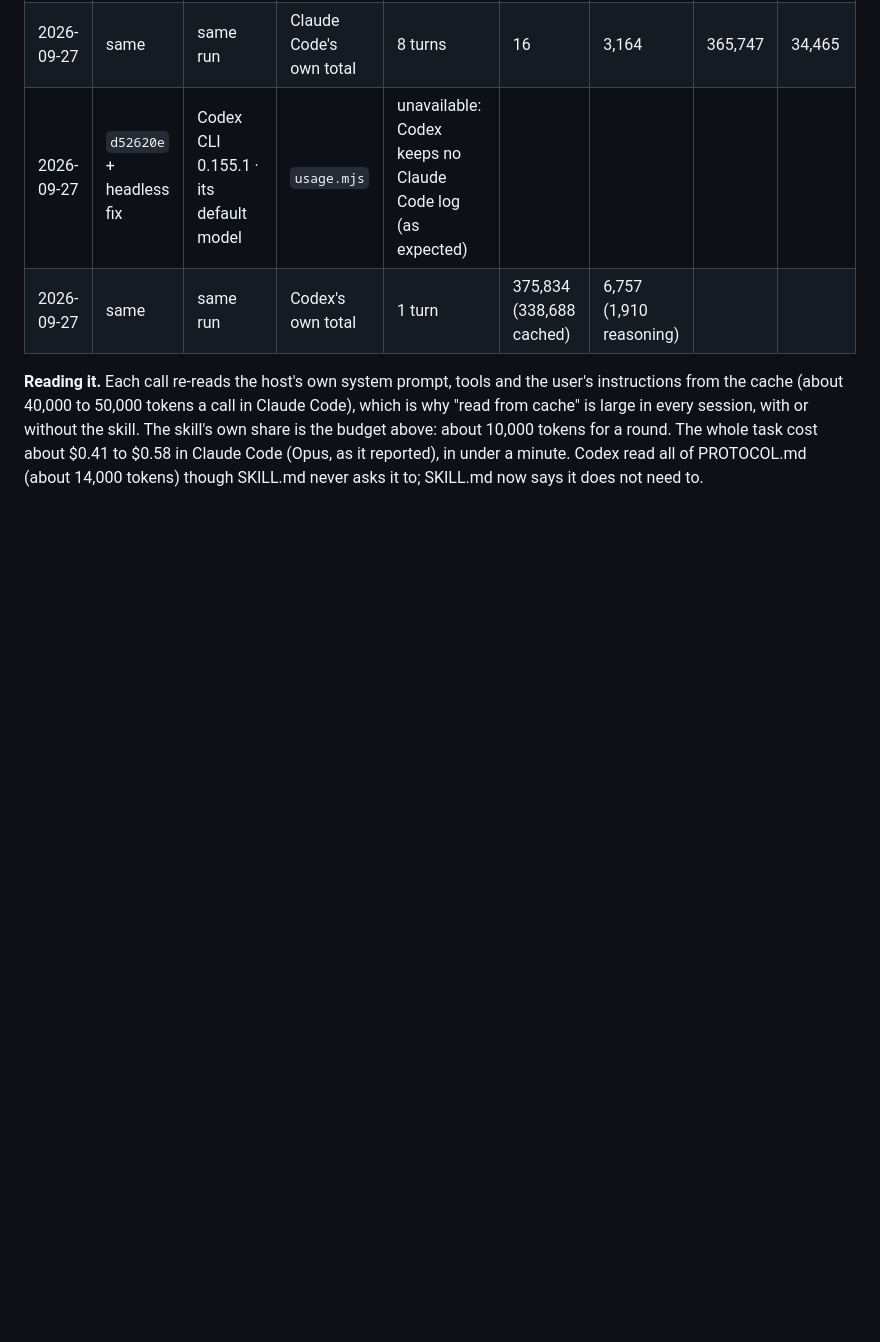
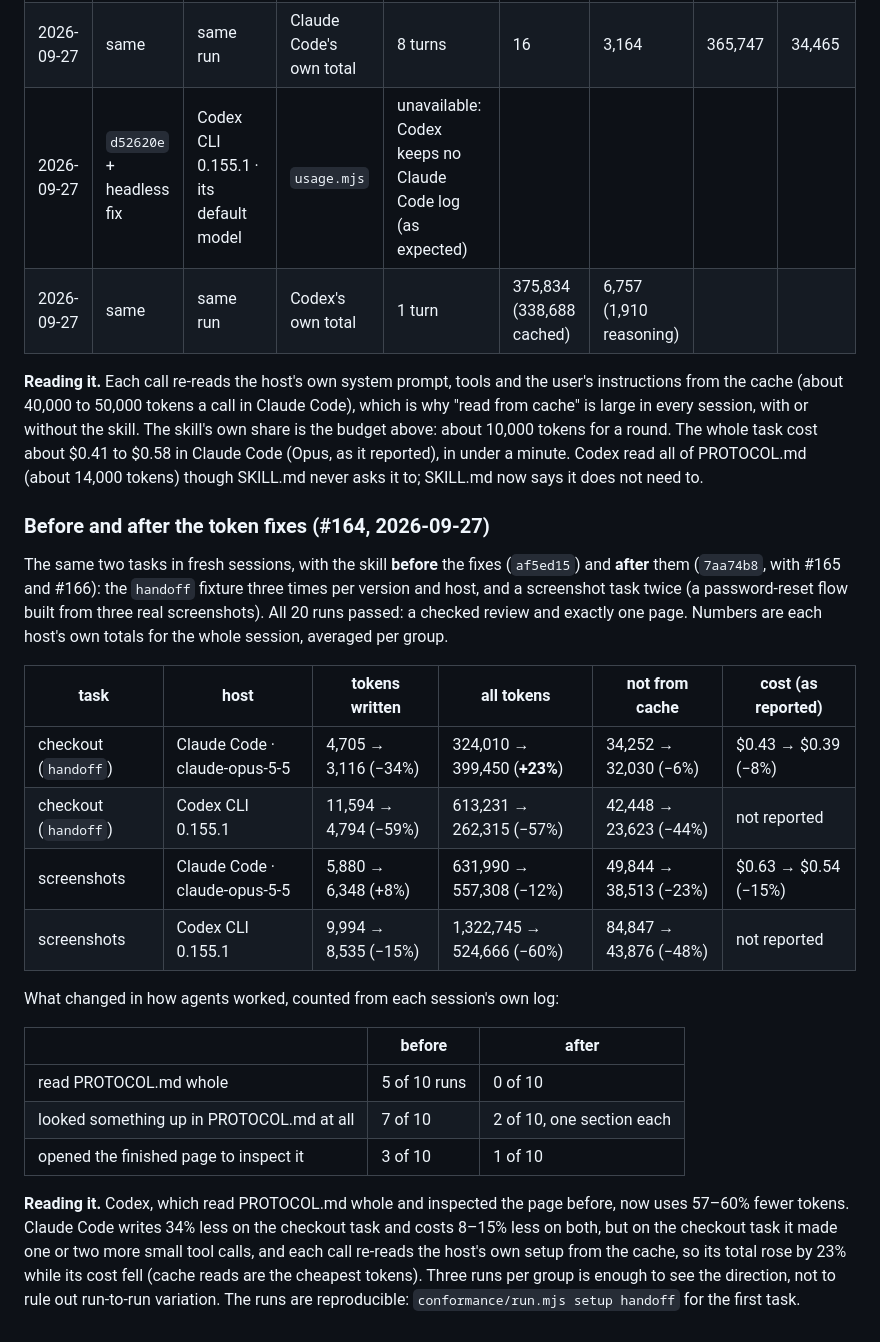
Before and after one commit to shyhunter/LetMeShowYouSomething, a Markdown page: conformance/RESULTS.md, the part around the change. Rendered like a GitHub page; blank space fills up the shorter version.

Commit message:
Token use before and after the fixes: 20 fresh-session runs (#164) (#167)
Follow-up to #164, #165 and #166: does the skill really use fewer tokens
now? One file changed, `conformance/RESULTS.md`.

**How it was measured**
- **Versions:** the skill **before** the fixes (`af5ed15`) and **after**
them (`7aa74b8`).
- **Tasks and hosts:** two tasks in fresh sessions, each with Claude
Code (headless, Opus) and Codex CLI:
- the `handoff` fixture (five checkout test cases), 3 runs per version
and host;
- a screenshot task (a password-reset flow from three real screenshots),
2 runs each.
- **The numbers:** each host's own totals for the whole session.
- **The result:** all 20 runs passed, each with a checked review and
exactly one page.

| task | host | tokens written | all tokens | cost |
|---|---|---|---|---|
| checkout | Claude Code | −34% | **+23%** | −8% |
| checkout | Codex | −59% | −57% | – |
| screenshots | Claude Code | +8% | −12% | −15% |
| screenshots | Codex | −15% | −60% | – |

**How the agents behaved:**
- PROTOCOL.md read whole: 5 of 10 runs before, 0 after.
- Anything looked up in PROTOCOL.md: 7 of 10 before, 2 after (one
section each).
- The finished page opened to inspect it: 3 of 10 before, 1 after.

**The honest part:** on the checkout task, Claude Code made one or two
more small tool calls. Each call re-reads the host's own setup from the
cache, so its total tokens rose 23% while its cost fell 8%; cache reads
are the cheapest tokens. Three runs per group shows the direction, not a
precise figure.

Node: 399 pass. The gate passes.

**Security notes**
- The runs used throwaway folders under /tmp, with synthetic tasks and
sample screenshots. No secrets.
- Remaining risk: none. This PR changes a results file only.

🤖 Generated with [Claude Code](https://claude.com/claude-code)

Co-authored-by: shyhunter <shyhunter@users.noreply.github.com>
Co-authored-by: Claude Opus 5.5 <noreply@anthropic.com>

```diff
--- a/conformance/RESULTS.md
+++ b/conformance/RESULTS.md
@@ -59,3 +59,31 @@ moment it runs, before the page is rendered; the host's own total covers the who
 with or without the skill. The skill's own share is the budget above: about 10,000 tokens for a round. The whole task
 cost about $0.41 to $0.58 in Claude Code (Opus, as it reported), in under a minute. Codex read all of PROTOCOL.md
 (about 14,000 tokens) though SKILL.md never asks it to; SKILL.md now says it does not need to.
+
+### Before and after the token fixes (#164, 2026-09-27)
+
+The same two tasks in fresh sessions, with the skill **before** the fixes (`af5ed15`) and **after** them (`7aa74b8`,
+with #165 and #166): the `handoff` fixture three times per version and host, and a screenshot task twice (a
+password-reset flow built from three real screenshots). All 20 runs passed: a checked review and exactly one page.
+Numbers are each host's own totals for the whole session, averaged per group.
+
+| task | host | tokens written | all tokens | not from cache | cost (as reported) |
+|---|---|---|---|---|---|
+| checkout (`handoff`) | Claude Code · claude-opus-5-5 | 4,705 → 3,116 (−34%) | 324,010 → 399,450 (**+23%**) | 34,252 → 32,030 (−6%) | $0.43 → $0.39 (−8%) |
+| checkout (`handoff`) | Codex CLI 0.155.1 | 11,594 → 4,794 (−59%) | 613,231 → 262,315 (−57%) | 42,448 → 23,623 (−44%) | not reported |
+| screenshots | Claude Code · claude-opus-5-5 | 5,880 → 6,348 (+8%) | 631,990 → 557,308 (−12%) | 49,844 → 38,513 (−23%) | $0.63 → $0.54 (−15%) |
+| screenshots | Codex CLI 0.155.1 | 9,994 → 8,535 (−15%) | 1,322,745 → 524,666 (−60%) | 84,847 → 43,876 (−48%) | not reported |
+
+What changed in how agents worked, counted from each session's own log:
+
+| | before | after |
+|---|---|---|
+| read PROTOCOL.md whole | 5 of 10 runs | 0 of 10 |
+| looked something up in PROTOCOL.md at all | 7 of 10 | 2 of 10, one section each |
+| opened the finished page to inspect it | 3 of 10 | 1 of 10 |
+
+**Reading it.** Codex, which read PROTOCOL.md whole and inspected the page before, now uses 57–60% fewer tokens.
+Claude Code writes 34% less on the checkout task and costs 8–15% less on both, but on the checkout task it made one
+or two more small tool calls, and each call re-reads the host's own setup from the cache, so its total rose by 23%
+while its cost fell (cache reads are the cheapest tokens). Three runs per group is enough to see the direction, not
+to rule out run-to-run variation. The runs are reproducible: `conformance/run.mjs setup handoff` for the first task.
```
